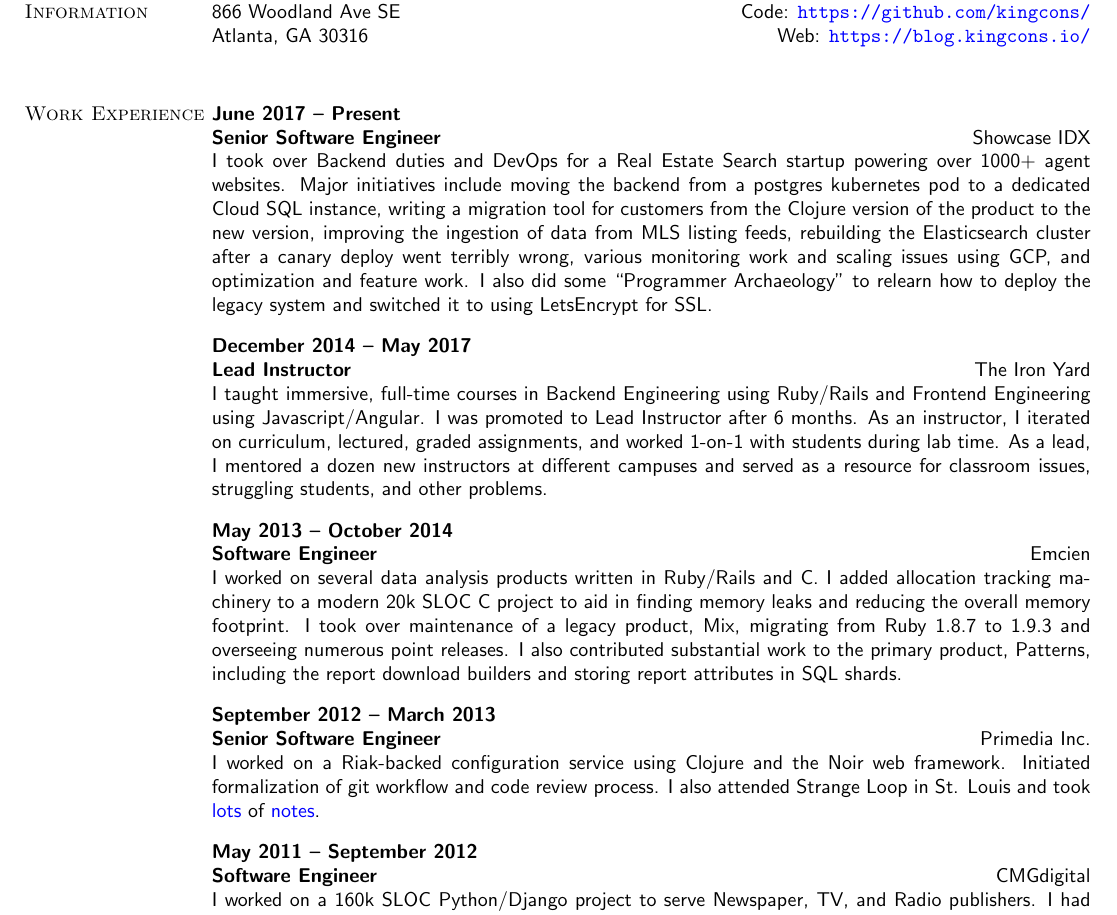
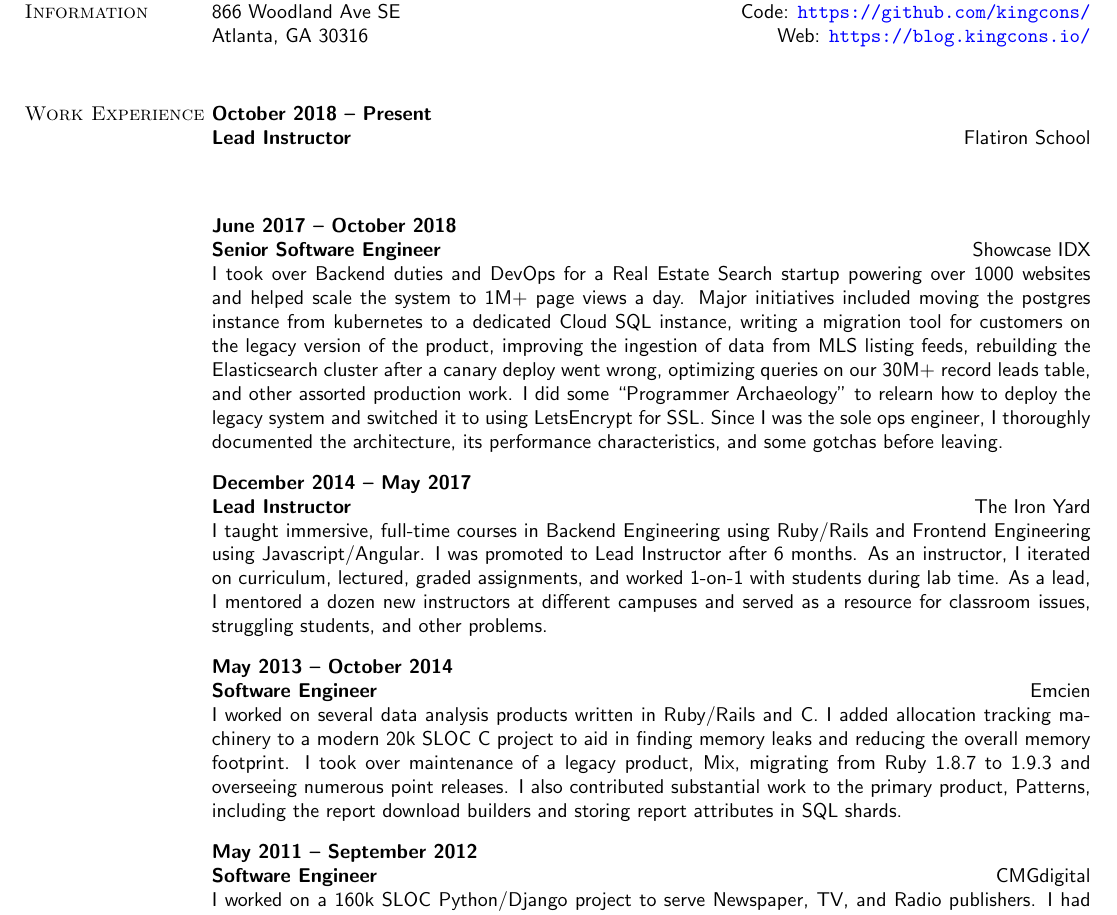
Before and after one commit to kingcons/dotfiles, a LaTeX CV (resume/resume.tex): part of page 1 of 2, cut so that both start at the same text. Compiled offline with pdfLaTeX.

Commit message:
Tweak resume a bit. Add Flatiron stub.

```diff
--- a/resume/resume.tex
+++ b/resume/resume.tex
@@ -65,18 +65,26 @@
 
 \section{\mbox{Work Experience}}
 
+\title{Lead Instructor}
+\employer{\llap{Flatiron School}}
+\dates{October 2018 -- Present}
+\begin{position}
+
+\end{position}
+
 \title{Senior Software Engineer}
 \employer{\llap{Showcase IDX}}
-\dates{June 2017 -- Present}
+\dates{June 2017 -- October 2018}
 \begin{position}
-  I took over Backend duties and DevOps for a Real Estate Search startup powering over 1000+
-  agent websites. Major initiatives include moving the backend from a postgres kubernetes pod to
-  a dedicated Cloud SQL instance, writing a migration tool for customers from the Clojure version
-  of the product to the new version, improving the ingestion of data from MLS listing feeds,
-  rebuilding the Elasticsearch cluster after a canary deploy went terribly wrong,
-  various monitoring work and scaling issues using GCP, and optimization and feature work.
-  I also did some ``Programmer Archaeology'' to relearn how to deploy the legacy system
-  and switched it to using LetsEncrypt for SSL.
+  I took over Backend duties and DevOps for a Real Estate Search startup powering over 1000
+  websites and helped scale the system to 1M+ page views a day. Major initiatives included moving
+  the postgres instance from kubernetes to a dedicated Cloud SQL instance, writing a migration
+  tool for customers on the legacy version of the product, improving the ingestion of data from
+  MLS listing feeds, rebuilding the Elasticsearch cluster after a canary deploy went wrong,
+  optimizing queries on our 30M+ record leads table, and other assorted production work.
+  I did some ``Programmer Archaeology'' to relearn how to deploy the legacy system
+  and switched it to using LetsEncrypt for SSL. Since I was the sole ops engineer, I thoroughly
+  documented the architecture, its performance characteristics, and some gotchas before leaving.
 \end{position}
 
 \title{Lead Instructor}
@@ -102,19 +110,6 @@
   and overseeing numerous point releases. I also contributed substantial work
   to the primary product, Patterns, including the report download builders and
   storing report attributes in SQL shards.
-\end{position}
-
-\title{Senior Software Engineer}
-\employer{\llap{Primedia Inc.}}
-\dates{September 2012 -- March 2013}
-\begin{position}
-  I worked on a Riak-backed configuration service using Clojure and
-  the Noir web framework. Initiated formalization of git
-  workflow and code review process. I also attended Strange Loop in
-  St. Louis and took
-  \href{https://blog.kingcons.io/posts/Strange-Loop-Notes---Day-2.html}{lots}
-  of
-  \href{https://blog.kingcons.io/posts/Strange-Loop-Notes---Day-1.html}{notes}.
 \end{position}
 
 \title{Software Engineer}
```
